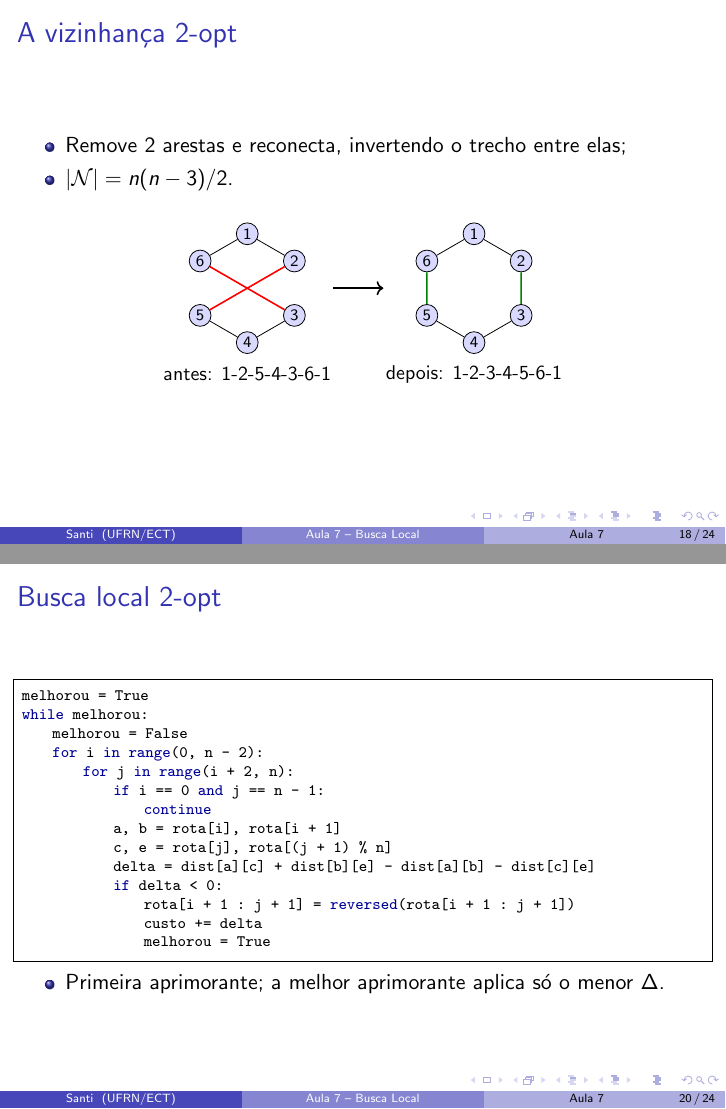
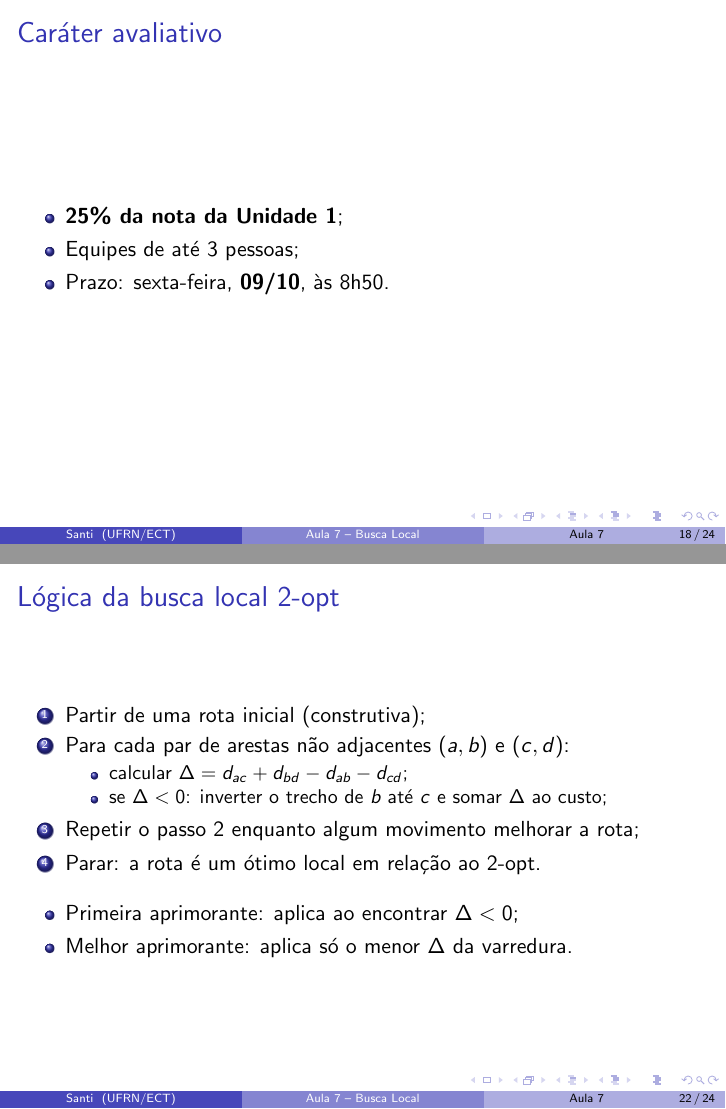
Before and after one commit to santiect/ect2524, LaTeX slides (content/aulas/07-busca-local/slides/aula07.tex): pages 18 and 20 of 24 before the commit and pages 18 and 22 of 24 after it, joined at a grey line. Compiled offline with pdfLaTeX.

Commit message:
Aula 7: tarefa antes do 2-opt; troca código por pseudocódigo
Co-Authored-By: Claude Sonnet 5.5 <noreply@anthropic.com>

```diff
--- a/content/aulas/07-busca-local/slides/aula07.tex
+++ b/content/aulas/07-busca-local/slides/aula07.tex
@@ -378,11 +378,34 @@
 \end{frame}
 
 %------------------------------------------------------------
+\section{A tarefa (avaliativa)}
+%------------------------------------------------------------
+
+\begin{frame}
+	\frametitle{Caráter avaliativo}
+	\begin{itemize}
+		\item \textbf{25\% da nota da Unidade 1};
+		\item Equipes de até 3 pessoas;
+		\item Prazo: sexta-feira, \textbf{09/10}, às 8h50.
+	\end{itemize}
+\end{frame}
+
+\begin{frame}
+	\frametitle{O que é pedido}
+	\begin{itemize}
+		\item Implementar o 2-opt e a busca local;
+		\item Aplicar às 3 heurísticas construtivas da tarefa anterior;
+		\item Tabela: GAP antes e depois do 2-opt, nas 4 instâncias;
+		\item Ambiente computacional e análise.
+	\end{itemize}
+\end{frame}
+
+%------------------------------------------------------------
 \section{Busca local no TSP: 2-opt}
 %------------------------------------------------------------
 
 \begin{frame}
-	\frametitle{A vizinhança 2-opt}
+	\frametitle{2-opt: exemplo e efeito do movimento}
 	\begin{itemize}
 		\item Remove 2 arestas e reconecta, invertendo o trecho entre elas;
 		\item $|\mathcal{N}| = n(n-3)/2$.
@@ -423,27 +446,23 @@
 	\end{itemize}
 \end{frame}
 
-\begin{frame}[fragile]
-	\frametitle{Busca local 2-opt}
-	\begin{lstlisting}[language=Python]
-melhorou = True
-while melhorou:
-    melhorou = False
-    for i in range(0, n - 2):
-        for j in range(i + 2, n):
-            if i == 0 and j == n - 1:
-                continue
-            a, b = rota[i], rota[i + 1]
-            c, e = rota[j], rota[(j + 1) % n]
-            delta = dist[a][c] + dist[b][e] - dist[a][b] - dist[c][e]
-            if delta < 0:
-                rota[i + 1 : j + 1] = reversed(rota[i + 1 : j + 1])
-                custo += delta
-                melhorou = True
-	\end{lstlisting}
+\begin{frame}
+	\frametitle{Lógica da busca local 2-opt}
+	\begin{enumerate}
+		\item Partir de uma rota inicial (construtiva);
+		\item Para cada par de arestas não adjacentes $(a,b)$ e $(c,d)$:
+			\begin{itemize}
+				\item calcular $\Delta = d_{ac} + d_{bd} - d_{ab} - d_{cd}$;
+				\item se $\Delta < 0$: inverter o trecho de $b$ até $c$ e
+					somar $\Delta$ ao custo;
+			\end{itemize}
+		\item Repetir o passo 2 enquanto algum movimento melhorar a rota;
+		\item Parar: a rota é um ótimo local em relação ao 2-opt.
+	\end{enumerate}
+	\vspace{2mm}
 	\begin{itemize}
-		\item Primeira aprimorante; a melhor aprimorante aplica só o menor
-			$\Delta$.
+		\item Primeira aprimorante: aplica ao encontrar $\Delta < 0$;
+		\item Melhor aprimorante: aplica só o menor $\Delta$ da varredura.
 	\end{itemize}
 \end{frame}
 
```
Also changed, not shown: content/aulas/07-busca-local/slides/aula07.tex (23 more changed lines).
